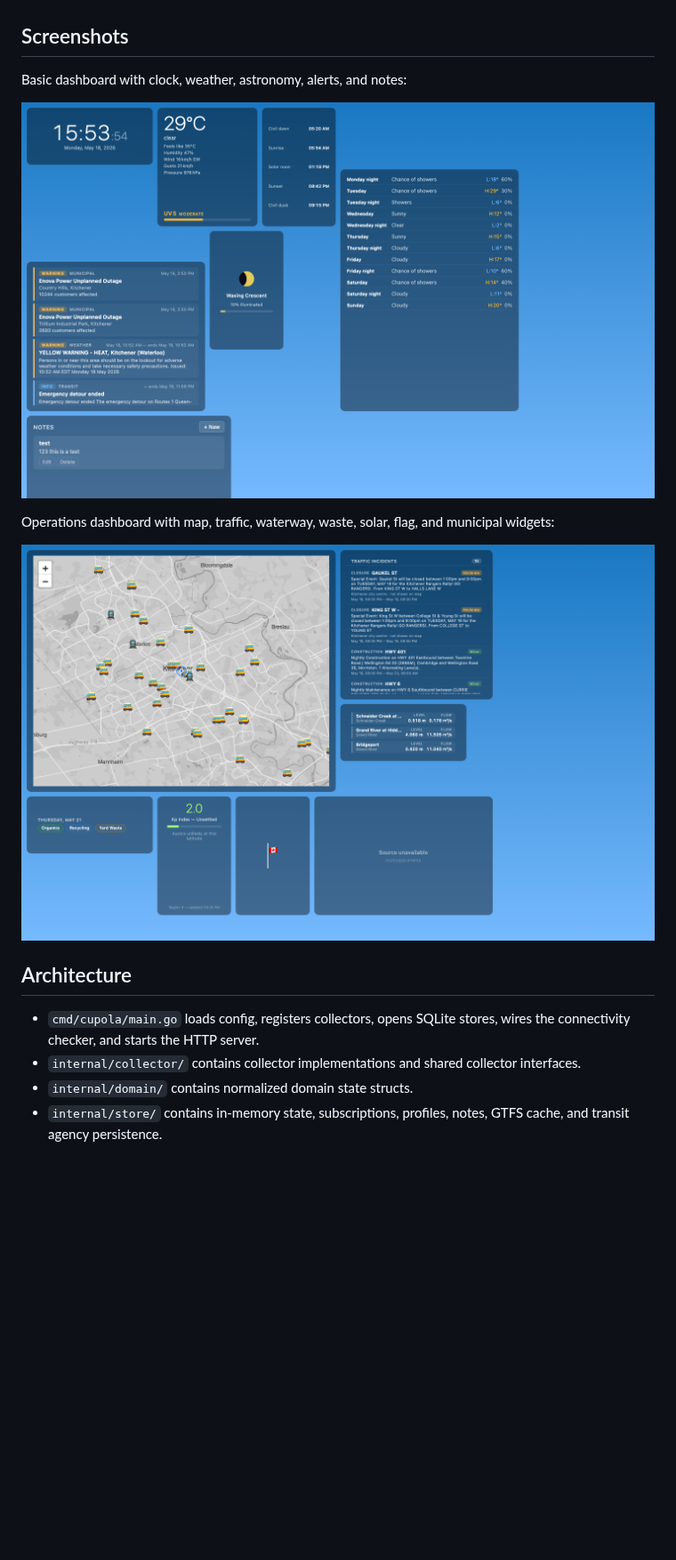
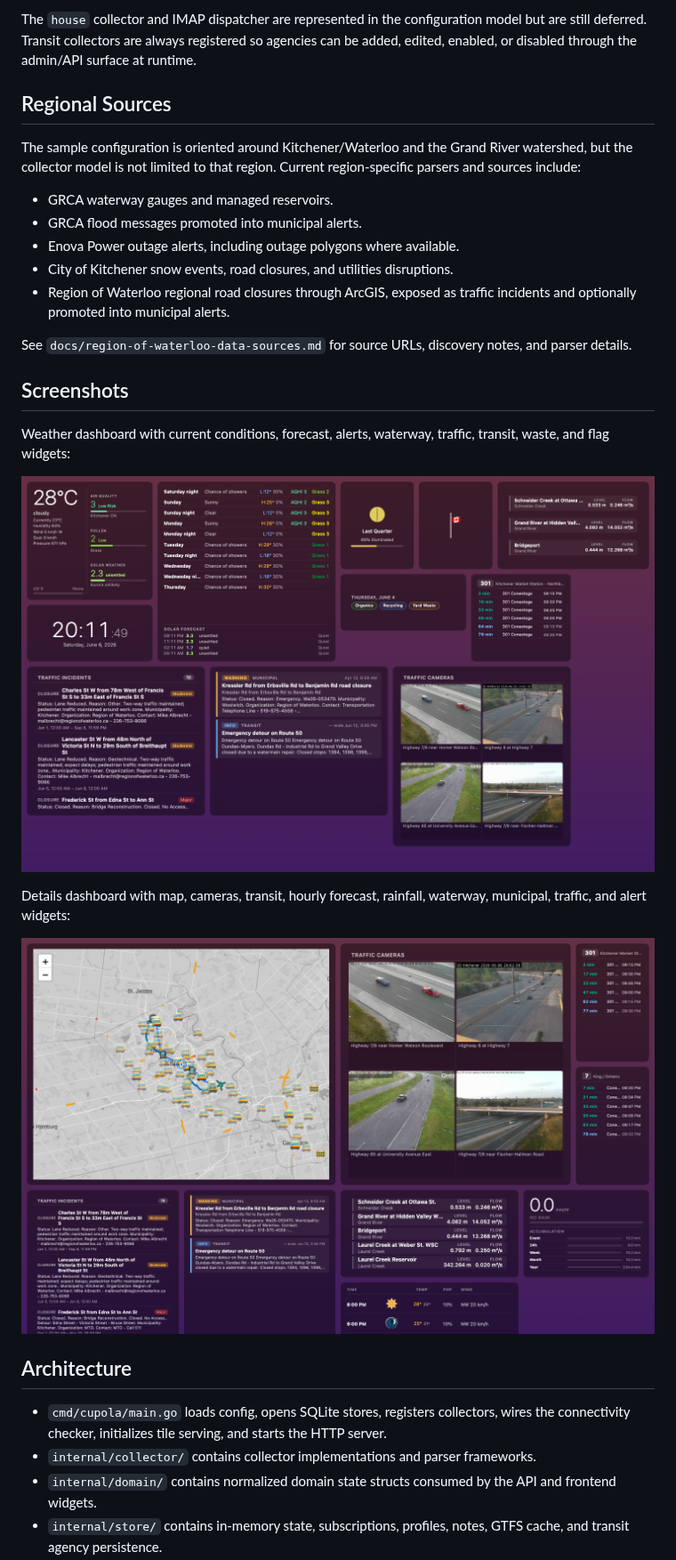
Before and after one commit to rmrobinson/cupola, a Markdown page: README.md, the part around one of its changes. Shown at 89% size. GitHub-like rendering; pictures changed too: docs/screenshots/details-dashboard.png (added), docs/screenshots/weather-dashboard.png (added); blank space fills up the shorter version.

Commit message:
Update README collector overview and screenshots

```diff
--- a/README.md
+++ b/README.md
@@ -24,17 +52,30 @@ The project is built around local ownership: you configure the place, the data s
+The `house` collector and IMAP dispatcher are represented in the configuration model but are still deferred. Transit collectors are always registered so agencies can be added, edited, enabled, or disabled through the admin/API surface at runtime.
+
+## Regional Sources
+
+The sample configuration is oriented around Kitchener/Waterloo and the Grand River watershed, but the collector model is not limited to that region. Current region-specific parsers and sources include:
+
+- GRCA waterway gauges and managed reservoirs.
+- GRCA flood messages promoted into municipal alerts.
+- Enova Power outage alerts, including outage polygons where available.
+- City of Kitchener snow events, road closures, and utilities disruptions.
+- Region of Waterloo regional road closures through ArcGIS, exposed as traffic incidents and optionally promoted into municipal alerts.
+
+See `docs/region-of-waterloo-data-sources.md` for source URLs, discovery notes, and parser details.
 
 ## Screenshots
 
-Basic dashboard with clock, weather, astronomy, alerts, and notes:
+Weather dashboard with current conditions, forecast, alerts, waterway, traffic, transit, waste, and flag widgets:
 
-![Basic dashboard with clock, weather, astronomy, alerts, and notes](docs/screenshots/basic-dashboard.png)
+![Weather dashboard with current conditions, forecast, alerts, waterway, traffic, transit, waste, and flag widgets](docs/screenshots/weather-dashboard.png)
 
-Operations dashboard with map, traffic, waterway, waste, solar, flag, and municipal widgets:
+Details dashboard with map, cameras, transit, hourly forecast, rainfall, waterway, municipal, traffic, and alert widgets:
 
-![Operations dashboard with map, traffic, waterway, waste, solar, flag, and municipal widgets](docs/screenshots/operations-dashboard.png)
+![Details dashboard with map, cameras, transit, hourly forecast, rainfall, waterway, municipal, traffic, and alert widgets](docs/screenshots/details-dashboard.png)
 
 ## Architecture
 
-- `cmd/cupola/main.go` loads config, registers collectors, opens SQLite stores, wires the connectivity checker, and starts the HTTP server.
-- `internal/collector/` contains collector implementations and shared collector interfaces.
-- `internal/domain/` contains normalized domain state structs.
+- `cmd/cupola/main.go` loads config, opens SQLite stores, registers collectors, wires the connectivity checker, initializes tile serving, and starts the HTTP server.
+- `internal/collector/` contains collector implementations and parser frameworks.
+- `internal/domain/` contains normalized domain state structs consumed by the API and frontend widgets.
 - `internal/store/` contains in-memory state, subscriptions, profiles, notes, GTFS cache, and transit agency persistence.
```
Also changed, not shown: other parts of README.md (+77 -31 lines).
